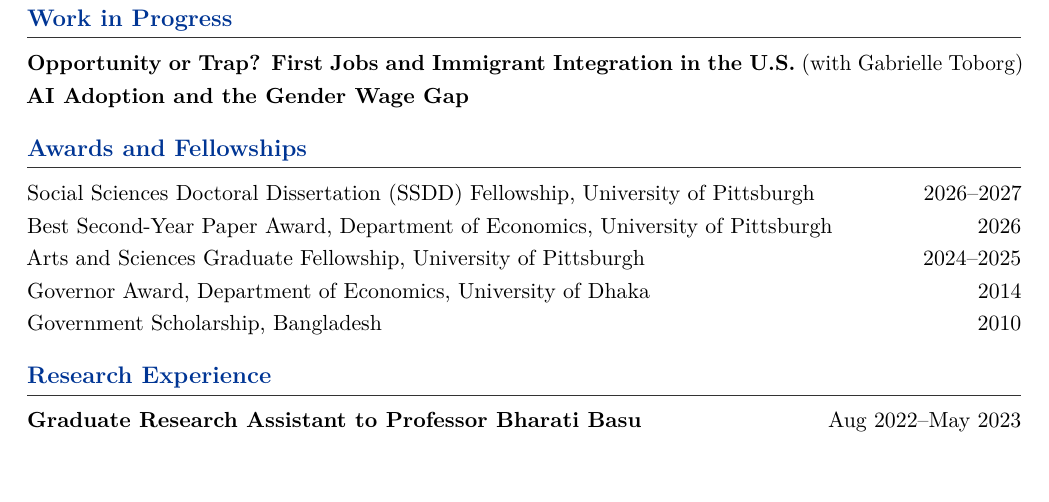
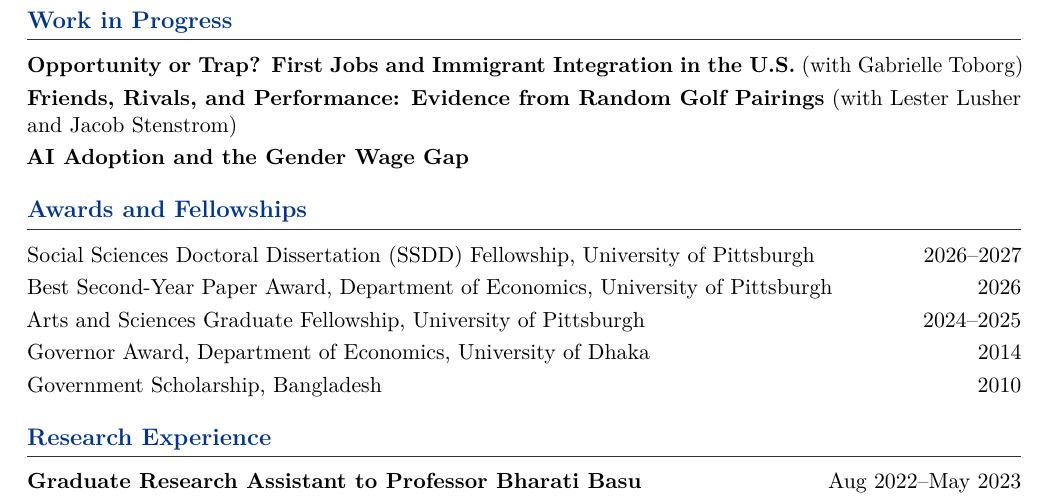
Before and after one commit to shafique-Islam-pitt/shafique-Islam-pitt.github.io, a LaTeX CV (Shafique_Islam_CV.tex): part of page 2 of 3, cut so that both start at the same text. Compiled offline with pdfLaTeX.

Commit message:
CV: add golf pairings paper to work in progress
Co-Authored-By: Claude Opus 5.5 <noreply@anthropic.com>

```diff
--- a/Shafique_Islam_CV.tex
+++ b/Shafique_Islam_CV.tex
@@ -122,6 +122,8 @@ and visualization.\\
 \section*{Work in Progress}
 \textbf{Opportunity or Trap? First Jobs and Immigrant Integration in the U.S.}
 (with Gabrielle Toborg)\par
+\textbf{Friends, Rivals, and Performance: Evidence from Random Golf Pairings}
+(with Lester Lusher and Jacob Stenstrom)\par
 \textbf{AI Adoption and the Gender Wage Gap}\par
 
 \section*{Awards and Fellowships}
```
Also changed, not shown: CV.pdf.
